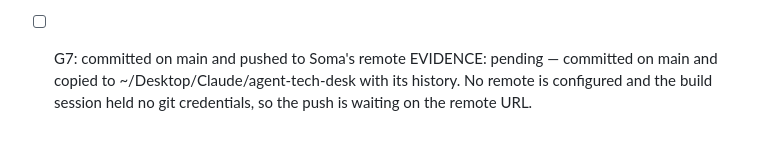
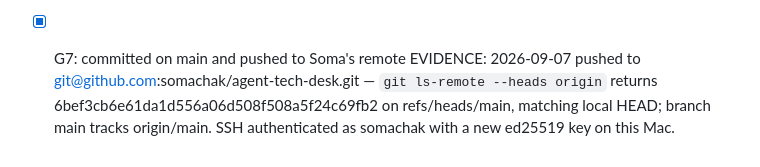
Before and after one commit to somachak/agent-tech-desk, a Markdown page: GATES.md, the part around the change. Drawn GitHub-style.

Commit message:
Close the push gate
Co-Authored-By: Claude Opus 5 <noreply@anthropic.com>
Claude-Session: https://claude.ai/code/session_0182dc1B3XZNXGshvEJvzGRi

```diff
--- a/GATES.md
+++ b/GATES.md
@@ -32,5 +32,5 @@ Scope: a Cloudflare Workers site serving the attached knowledge base in its own
 - [x] G6: the IDE page wiring was watched in a browser — Run fills the output pane, an error shows as an error
   EVIDENCE: 2026-09-07 headless Chromium against the dev server. With the real CDN build the status read "READY · 3.13.2". With a stub runtime (to keep the container light) pressing Run filled the output pane with the three printed lines, the timing field updated, and running 1/0 showed "ZeroDivisionError: division by zero" in the error colour. No console or page errors. Screenshots at /tmp/w_ide.png, w_home.png, w_shelf.png, w_tutor.png, w_sheet.png.
 
-- [ ] G7: committed on main and pushed to Soma's remote
-  EVIDENCE: pending — committed on main and copied to ~/Desktop/Claude/agent-tech-desk with its history. No remote is configured and the build session held no git credentials, so the push is waiting on the remote URL.
+- [x] G7: committed on main and pushed to Soma's remote
+  EVIDENCE: 2026-09-07 pushed to git@github.com:somachak/agent-tech-desk.git — `git ls-remote --heads origin` returns 6bef3cb6e61da1d556a06d508f508a5f24c69fb2 on refs/heads/main, matching local HEAD; branch main tracks origin/main. SSH authenticated as somachak with a new ed25519 key on this Mac.
```
